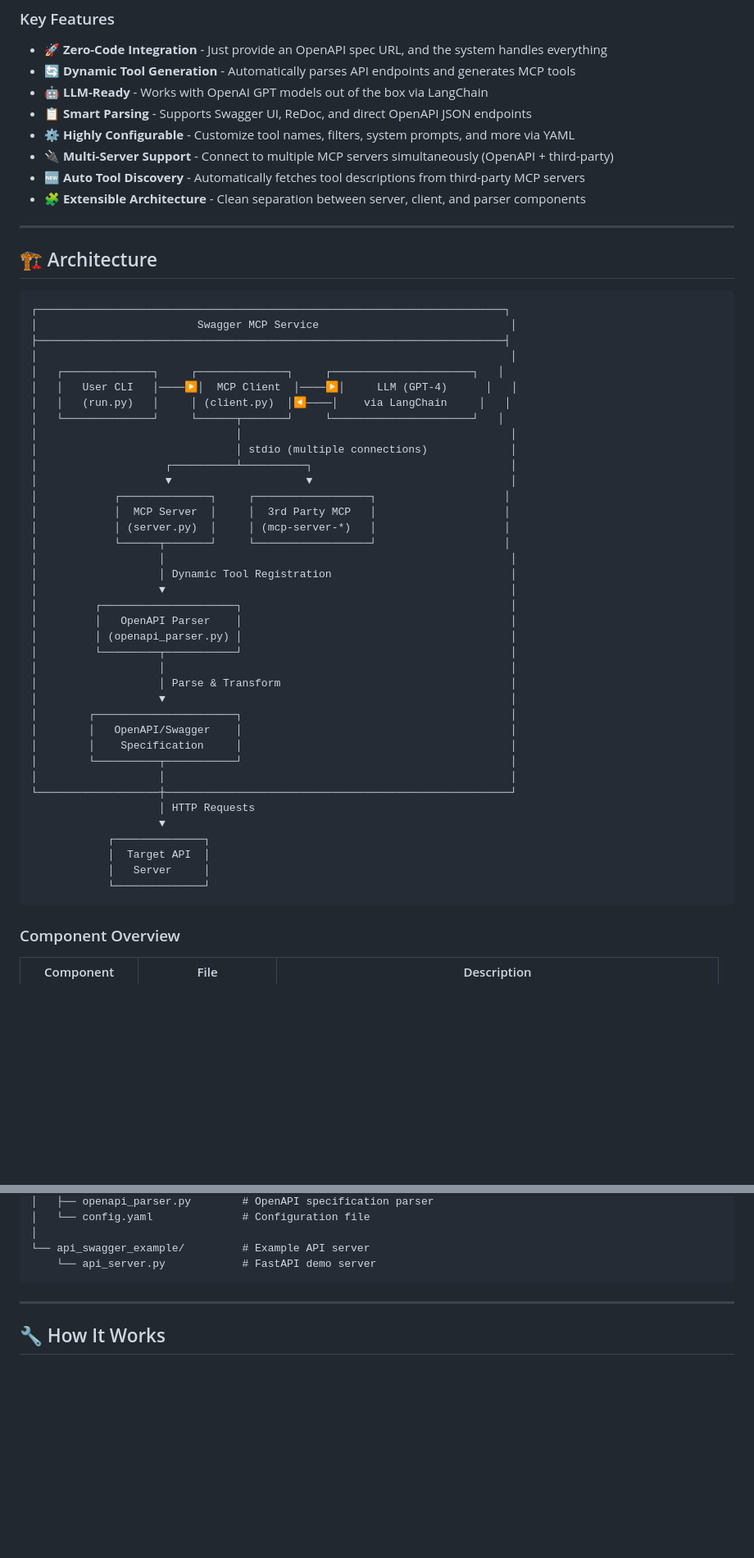
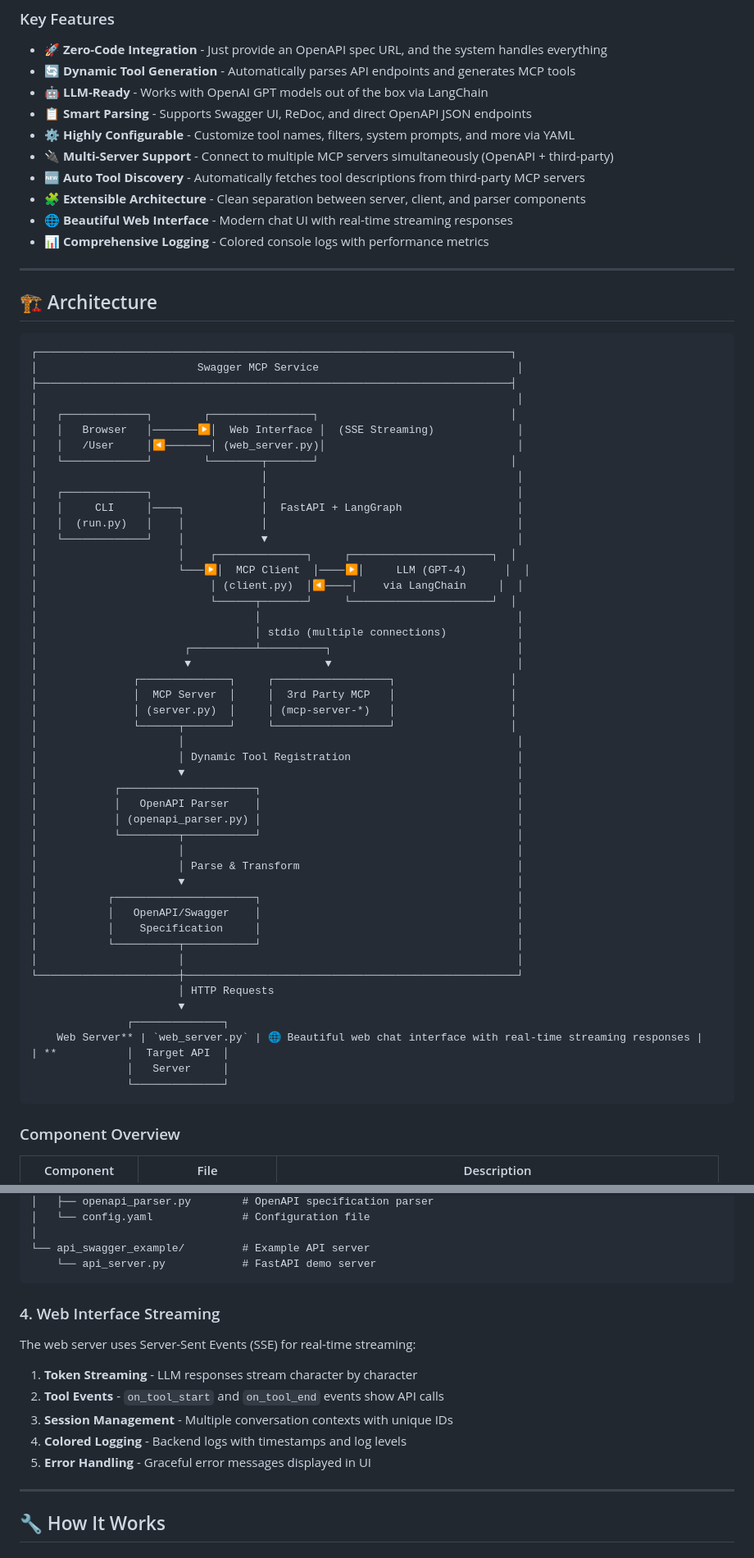
Before and after one commit to Chrisliao0806/swagger_mcp_service, a Markdown page: README.md, 2 parts joined by grey strips. Shown at 82% size. Rendered like a GitHub page; blank space fills up the shorter version.

````diff
--- a/README.md
+++ b/README.md
@@ -26,50 +26,62 @@
 - 🔌 **Multi-Server Support** - Connect to multiple MCP servers simultaneously (OpenAPI + third-party)
 - 🆕 **Auto Tool Discovery** - Automatically fetches tool descriptions from third-party MCP servers
 - 🧩 **Extensible Architecture** - Clean separation between server, client, and parser components
+- 🌐 **Beautiful Web Interface** - Modern chat UI with real-time streaming responses
+- 📊 **Comprehensive Logging** - Colored console logs with performance metrics
 
 ---
 
 ## 🏗️ Architecture
 
 ```
-┌─────────────────────────────────────────────────────────────────────────┐
-│                         Swagger MCP Service                              │
-├─────────────────────────────────────────────────────────────────────────┤
-│                                                                          │
-│   ┌──────────────┐     ┌──────────────┐     ┌──────────────────────┐   │
-│   │   User CLI   │────▶│  MCP Client  │────▶│     LLM (GPT-4)      │   │
-│   │   (run.py)   │     │ (client.py)  │◀────│    via LangChain     │   │
-│   └──────────────┘     └──────┬───────┘     └──────────────────────┘   │
-│                               │                                          │
-│                               │ stdio (multiple connections)             │
-│                    ┌──────────┴──────────┐                               │
-│                    ▼                     ▼                               │
-│            ┌──────────────┐     ┌──────────────────┐                    │
-│            │  MCP Server  │     │  3rd Party MCP   │                    │
-│            │ (server.py)  │     │ (mcp-server-*)   │                    │
-│            └──────┬───────┘     └──────────────────┘                    │
-│                   │                                                      │
-│                   │ Dynamic Tool Registration                            │
-│                   ▼                                                      │
-│         ┌─────────────────────┐                                          │
-│         │   OpenAPI Parser    │                                          │
-│         │ (openapi_parser.py) │                                          │
-│         └─────────┬───────────┘                                          │
-│                   │                                                      │
-│                   │ Parse & Transform                                    │
-│                   ▼                                                      │
-│        ┌──────────────────────┐                                          │
-│        │   OpenAPI/Swagger    │                                          │
-│        │    Specification     │                                          │
-│        └──────────┬───────────┘                                          │
-│                   │                                                      │
-└───────────────────┼──────────────────────────────────────────────────────┘
-                    │ HTTP Requests
-                    ▼
-            ┌──────────────┐
-            │  Target API  │
-            │   Server     │
-            └──────────────┘
+┌──────────────────────────────────────────────────────────────────────────┐
+│                         Swagger MCP Service                               │
+├──────────────────────────────────────────────────────────────────────────┤
+│                                                                           │
+│   ┌─────────────┐        ┌────────────────┐                              │
+│   │   Browser   │───────▶│  Web Interface │  (SSE Streaming)             │
+│   │   /User     │◀───────│ (web_server.py)│                              │
+│   └─────────────┘        └────────┬───────┘                              │
+│                                   │                                       │
+│   ┌─────────────┐                 │                                       │
+│   │     CLI     │────┐            │  FastAPI + LangGraph                  │
+│   │  (run.py)   │    │            │                                       │
+│   └─────────────┘    │            ▼                                       │
+│                      │    ┌──────────────┐     ┌──────────────────────┐  │
+│                      └───▶│  MCP Client  │────▶│     LLM (GPT-4)      │  │
+│                           │ (client.py)  │◀────│    via LangChain     │  │
+│                           └──────┬───────┘     └──────────────────────┘  │
+│                                  │                                        │
+│                                  │ stdio (multiple connections)           │
+│                       ┌──────────┴──────────┐                             │
+│                       ▼                     ▼                             │
+│               ┌──────────────┐     ┌──────────────────┐                  │
+│               │  MCP Server  │     │  3rd Party MCP   │                  │
+│               │ (server.py)  │     │ (mcp-server-*)   │                  │
+│               └──────┬───────┘     └──────────────────┘                  │
+│                      │                                                    │
+│                      │ Dynamic Tool Registration                          │
+│                      ▼                                                    │
+│            ┌─────────────────────┐                                        │
+│            │   OpenAPI Parser    │                                        │
+│            │ (openapi_parser.py) │                                        │
+│            └─────────┬───────────┘                                        │
+│                      │                                                    │
+│                      │ Parse & Transform                                  │
+│                      ▼                                                    │
+│           ┌──────────────────────┐                                        │
+│           │   OpenAPI/Swagger    │                                        │
+│           │    Specification     │                                        │
+│           └──────────┬───────────┘                                        │
+│                      │                                                    │
+└──────────────────────┼────────────────────────────────────────────────────┘
+                       │ HTTP Requests
+                       ▼
+               ┌──────────────┐
+    Web Server** | `web_server.py` | 🌐 Beautiful web chat interface with real-time streaming responses |
+| **           │  Target API  │
+               │   Server     │
+               └──────────────┘
 ```
 
 ### Component Overview
@@ -331,6 +386,15 @@ swagger_mcp_service/
     └── api_server.py            # FastAPI demo server
 ```
 
+
+### 4. Web Interface Streaming
+
+The web server uses Server-Sent Events (SSE) for real-time streaming:
+1. **Token Streaming** - LLM responses stream character by character
+2. **Tool Events** - `on_tool_start` and `on_tool_end` events show API calls
+3. **Session Management** - Multiple conversation contexts with unique IDs
+4. **Colored Logging** - Backend logs with timestamps and log levels
+5. **Error Handling** - Graceful error messages displayed in UI
 ---
 
 ## 🔧 How It Works
````
Also changed, not shown: other parts of README.md (+48 -5 lines).
